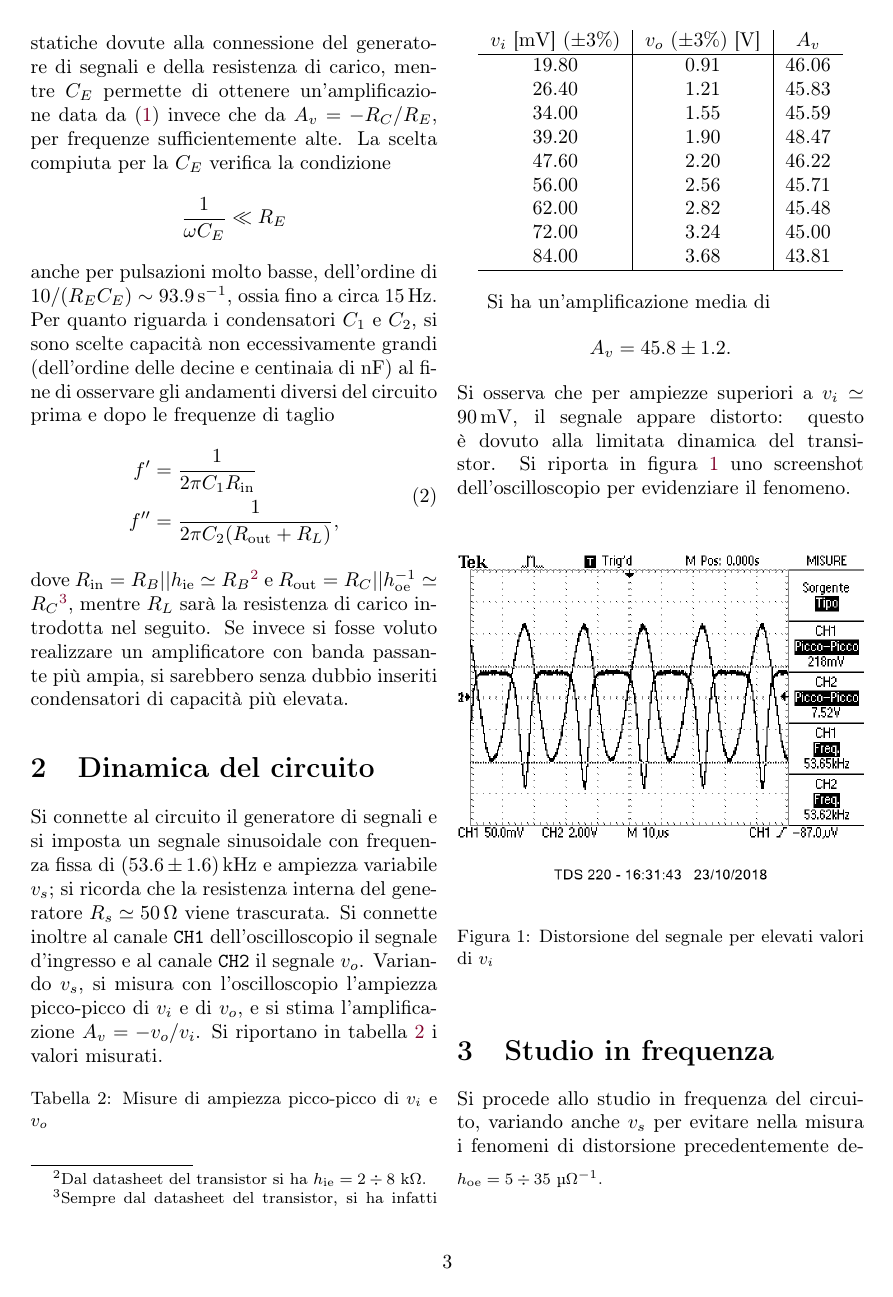
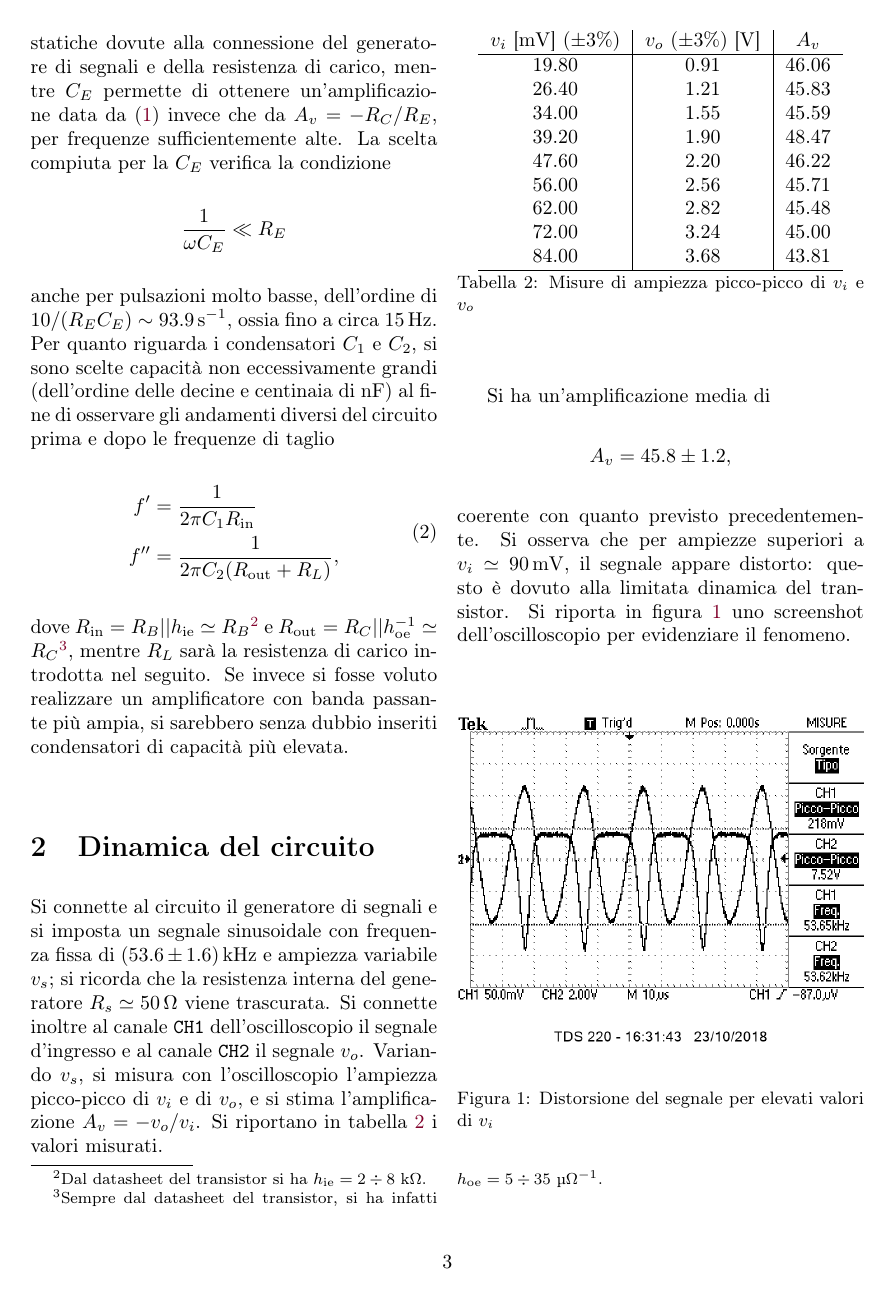
Before and after one commit to Legelli/PP2, a LaTeX paper (PP2.tex): page 3 of 6. Compiled offline with pdfLaTeX; the source files are stored in an older character set and shown here as Unicode.

Commit message:
Ultime modifiche

```diff
--- a/PP2.tex
+++ b/PP2.tex
@@ -182,8 +182,6 @@ Si connette al circuito il generatore di segnali e si imposta un segnale sinusoi
 Variando $v_s$, si misura con l'oscilloscopio l'ampiezza picco-picco di $v_i$ e di $v_o$, e si stima l'amplificazione $A_v = -v_o / v_i$. Si riportano in tabella~\ref{tab:dinamica} i valori misurati.
 
 \begin{center}
-\captionof{table}{Misure di ampiezza picco-picco di $v_i$ e $v_o$}
-\label{tab:dinamica}
 \begin{tabular}{c|c|c}
 $v_i$ [\SI{}{mV}] ($\pm 3\%$) & $v_o$ ($\pm 3\%$) [\SI{}{V}] & $A_v$ \\
 \hline
@@ -198,12 +196,15 @@ $v_i$ [\SI{}{mV}] ($\pm 3\%$) & $v_o$ ($\pm 3\%$) [\SI{}{V}] & $A_v$ \\
         84.00 &        3.68 &   43.81 \\
 \hline
 \end{tabular}
+\captionof{table}{Misure di ampiezza picco-picco di $v_i$ e $v_o$}
+\label{tab:dinamica}
 \end{center}
 
 Si ha un'amplificazione media di
 \[
-A_v = 45.8 \pm 1.2.
+A_v = 45.8 \pm 1.2,
 \]
+coerente con quanto previsto precedentemente.
 Si osserva che per ampiezze superiori a $v_i \simeq \SI{90}{mV}$, il segnale appare distorto: questo è dovuto alla limitata dinamica del transistor. Si riporta in figura~\ref{fig:distorsione} uno screenshot dell'oscilloscopio per evidenziare il fenomeno.
 
 \begin{figure}[H]
```
Also changed, not shown: PP2.pdf, PP2.tex (4 more changed lines).
